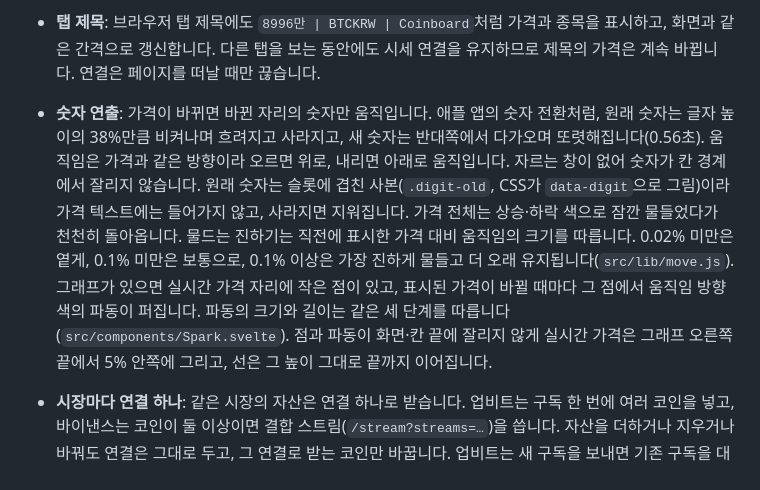
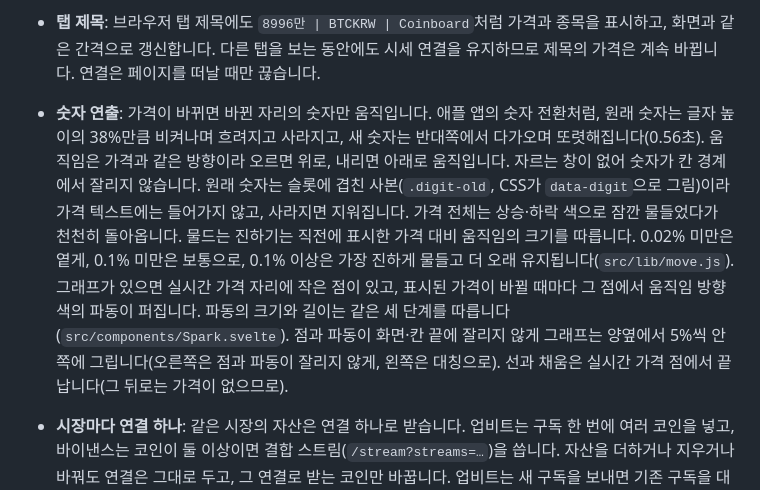
Before and after one commit to 2jiho/coinboard, a Markdown page: docs/development.ko.md, the part around the change. Rendered like a GitHub page.

```diff
--- a/docs/development.ko.md
+++ b/docs/development.ko.md
@@ -72,7 +72,7 @@ Svelte 5 + Vite입니다. 페이지가 하나라 SvelteKit은 쓰지 않습니
 - **요청 간격**: 업비트는 브라우저에서 보내는 요청을 10초에 한 번만 받고, 시세 연결과 코인 목록 요청이 모두 여기에 포함됩니다. 그래서 둘이 같은 간격 관리(`src/lib/pace.js`)를 쓰며 차례를 지키고, 간격은 1초 여유를 둔 11초입니다. 정확히 10초로 맞추면 네트워크 지연 때문에 업비트 쪽에서는 10초가 안 되어 거절(429)당하고, 거절당한 시도도 횟수에 들어가 다음 시도까지 거절당합니다. 진행 중이거나 잘 되고 있는 연결은 앱으로 돌아오거나 페이지를 처음 열 때 끊지 않습니다. 바이낸스는 2초 간격을 지킵니다. 연결이 실패하면 1초부터 두 배씩 최대 30초까지 늘려 재시도합니다. 연결 직후에 티커 입력 칸을 열면 코인 목록이 최대 11초 뒤에 도착합니다.
 - **화면 갱신 간격**: 가격은 1초에도 여러 번, 코인마다 다른 순간에 올 수 있지만 화면은 하나의 박자로 최소 3초 간격으로만 바뀝니다. 박자가 오면 새 가격이 있는 칸이 모두 한꺼번에 바뀌고, 각 칸은 그 사이에 온 가격 중 가장 최신 것을 표시합니다(`src/lib/steady.js`). 칸의 첫 가격(처음 열 때, 자산을 넣거나 바꾼 직후)은 박자를 기다리지 않고 바로 표시합니다.
 - **탭 제목**: 브라우저 탭 제목에도 `8996만 | BTCKRW | Coinboard`처럼 가격과 종목을 표시하고, 화면과 같은 간격으로 갱신합니다. 다른 탭을 보는 동안에도 시세 연결을 유지하므로 제목의 가격은 계속 바뀝니다. 연결은 페이지를 떠날 때만 끊습니다.
-- **숫자 연출**: 가격이 바뀌면 바뀐 자리의 숫자만 움직입니다. 애플 앱의 숫자 전환처럼, 원래 숫자는 글자 높이의 38%만큼 비켜나며 흐려지고 사라지고, 새 숫자는 반대쪽에서 다가오며 또렷해집니다(0.56초). 움직임은 가격과 같은 방향이라 오르면 위로, 내리면 아래로 움직입니다. 자르는 창이 없어 숫자가 칸 경계에서 잘리지 않습니다. 원래 숫자는 슬롯에 겹친 사본(`.digit-old`, CSS가 `data-digit`으로 그림)이라 가격 텍스트에는 들어가지 않고, 사라지면 지워집니다. 가격 전체는 상승·하락 색으로 잠깐 물들었다가 천천히 돌아옵니다. 물드는 진하기는 직전에 표시한 가격 대비 움직임의 크기를 따릅니다. 0.02% 미만은 옅게, 0.1% 미만은 보통으로, 0.1% 이상은 가장 진하게 물들고 더 오래 유지됩니다(`src/lib/move.js`). 그래프가 있으면 실시간 가격 자리에 작은 점이 있고, 표시된 가격이 바뀔 때마다 그 점에서 움직임 방향 색의 파동이 퍼집니다. 파동의 크기와 길이는 같은 세 단계를 따릅니다(`src/components/Spark.svelte`). 점과 파동이 화면·칸 끝에 잘리지 않게 실시간 가격은 그래프 오른쪽 끝에서 5% 안쪽에 그리고, 선은 그 높이 그대로 끝까지 이어집니다.
+- **숫자 연출**: 가격이 바뀌면 바뀐 자리의 숫자만 움직입니다. 애플 앱의 숫자 전환처럼, 원래 숫자는 글자 높이의 38%만큼 비켜나며 흐려지고 사라지고, 새 숫자는 반대쪽에서 다가오며 또렷해집니다(0.56초). 움직임은 가격과 같은 방향이라 오르면 위로, 내리면 아래로 움직입니다. 자르는 창이 없어 숫자가 칸 경계에서 잘리지 않습니다. 원래 숫자는 슬롯에 겹친 사본(`.digit-old`, CSS가 `data-digit`으로 그림)이라 가격 텍스트에는 들어가지 않고, 사라지면 지워집니다. 가격 전체는 상승·하락 색으로 잠깐 물들었다가 천천히 돌아옵니다. 물드는 진하기는 직전에 표시한 가격 대비 움직임의 크기를 따릅니다. 0.02% 미만은 옅게, 0.1% 미만은 보통으로, 0.1% 이상은 가장 진하게 물들고 더 오래 유지됩니다(`src/lib/move.js`). 그래프가 있으면 실시간 가격 자리에 작은 점이 있고, 표시된 가격이 바뀔 때마다 그 점에서 움직임 방향 색의 파동이 퍼집니다. 파동의 크기와 길이는 같은 세 단계를 따릅니다(`src/components/Spark.svelte`). 점과 파동이 화면·칸 끝에 잘리지 않게 그래프는 양옆에서 5%씩 안쪽에 그립니다(오른쪽은 점과 파동이 잘리지 않게, 왼쪽은 대칭으로). 선과 채움은 실시간 가격 점에서 끝납니다(그 뒤로는 가격이 없으므로).
 - **시장마다 연결 하나**: 같은 시장의 자산은 연결 하나로 받습니다. 업비트는 구독 한 번에 여러 코인을 넣고, 바이낸스는 코인이 둘 이상이면 결합 스트림(`/stream?streams=…`)을 씁니다. 자산을 더하거나 지우거나 바꿔도 연결은 그대로 두고, 그 연결로 받는 코인만 바꿉니다. 업비트는 새 구독을 보내면 기존 구독을 대신하고 각 코인의 현재 시세를 바로 보내 주며, 바이낸스는 `SUBSCRIBE`/`UNSUBSCRIBE` 메시지를 씁니다. 그래서 새 코인은 1~2초 안에 나타나고, 남는 자산은 계속 시세를 받습니다. 아직 연결이 없는 시장이나 끊긴 연결만 새로 연결합니다(업비트는 11초에 한 번까지).
 - **잘못된 티커**: 시세를 한 번도 받지 못한 채 수신 시간 초과가 두 번 이어지면 상태 점이 노랑이 되고 `CHECK TICKER`를 알립니다. 재연결은 계속합니다. 여러 자산이 한 연결을 쓸 때는, 다른 코인의 시세가 오는데 한 코인만 15초 넘게 아무것도 받지 못하면 그 코인만 `CHECK TICKER`가 되고 연결은 그대로 둡니다. 열린 연결에 새로 더한 코인이 15초 동안 아무것도 받지 못하면, 먼저 모든 코인을 담은 새 연결로 다시 요청하고, 그 뒤에야 `CHECK TICKER`가 될 수 있습니다.
 - **배치와 크기(자산 하나)**: 가격 위 한 줄에 아이콘·코인·통화·등락률을 작게 두고, 그 아래에 가격을 크게 둡니다. 가로·세로 모두 가운데 정렬이고, 가격 줄이 화면 세로 정중앙에 옵니다. 그래프는 번인 방지로 움직이지 않고 고정입니다(그리는 내용이 계속 바뀌므로 번인 걱정이 없고, 고정이라 화면 끝까지 그릴 수 있음). 1개 화면에서는 `#board-chart`가 가격 줄이 가장 아래로 떠내려간 위치보다 아래에서 시작해 화면 끝까지 깔립니다. 그리드에서는 전광판과 같은 격자의 고정 층(`#chart-grid`)에 칸마다 그래프가 있고, 가격 줄 아래에서 시작하며 움직이는 칸 구분선과 겹치지 않게 선이 올 수 있는 쪽만 이동 폭만큼 띄웁니다. 그래프가 있으면 칸의 글자를 칸 높이의 9%만큼 올려 그래프 자리를 넓힙니다.
```
Also changed, not shown: docs/development.md (+1 -1 lines), docs/images/board.png, docs/images/grid.en.png, docs/images/grid.ko.png, 5 other files.
